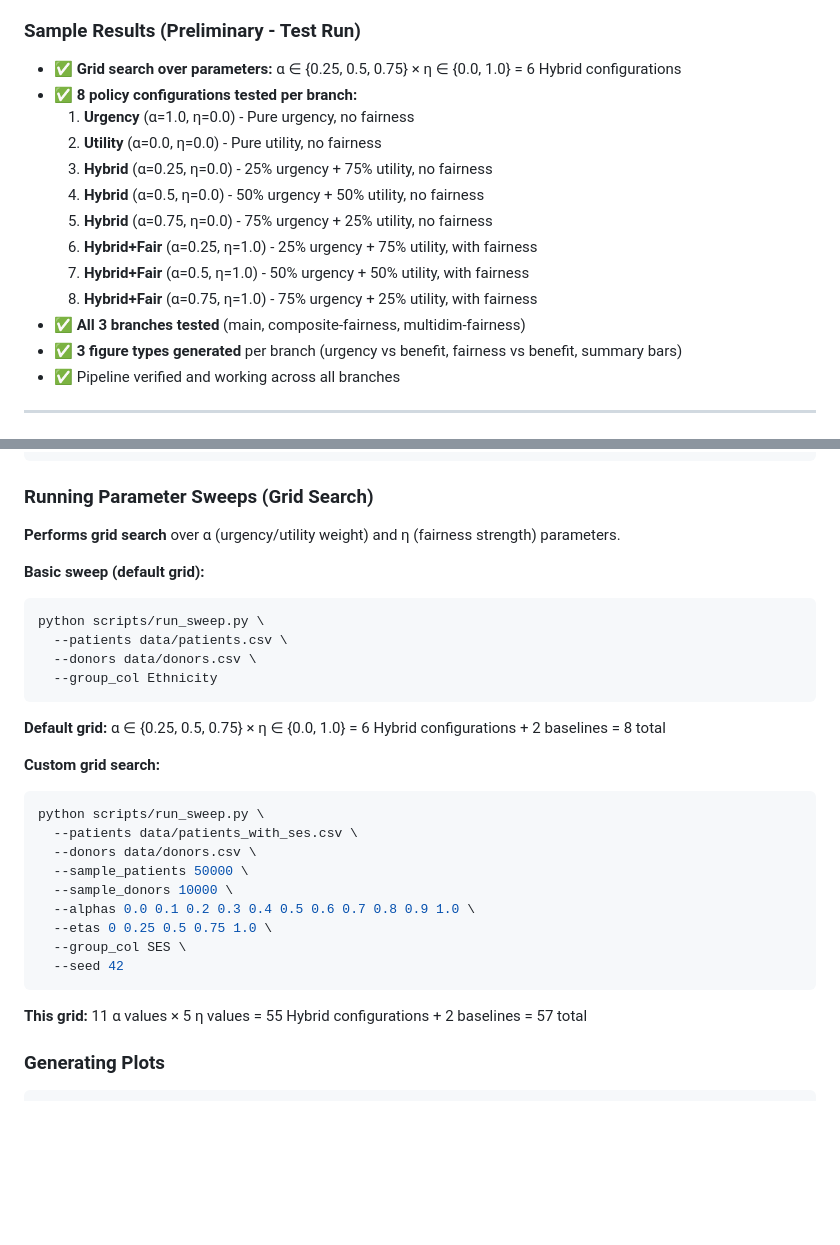
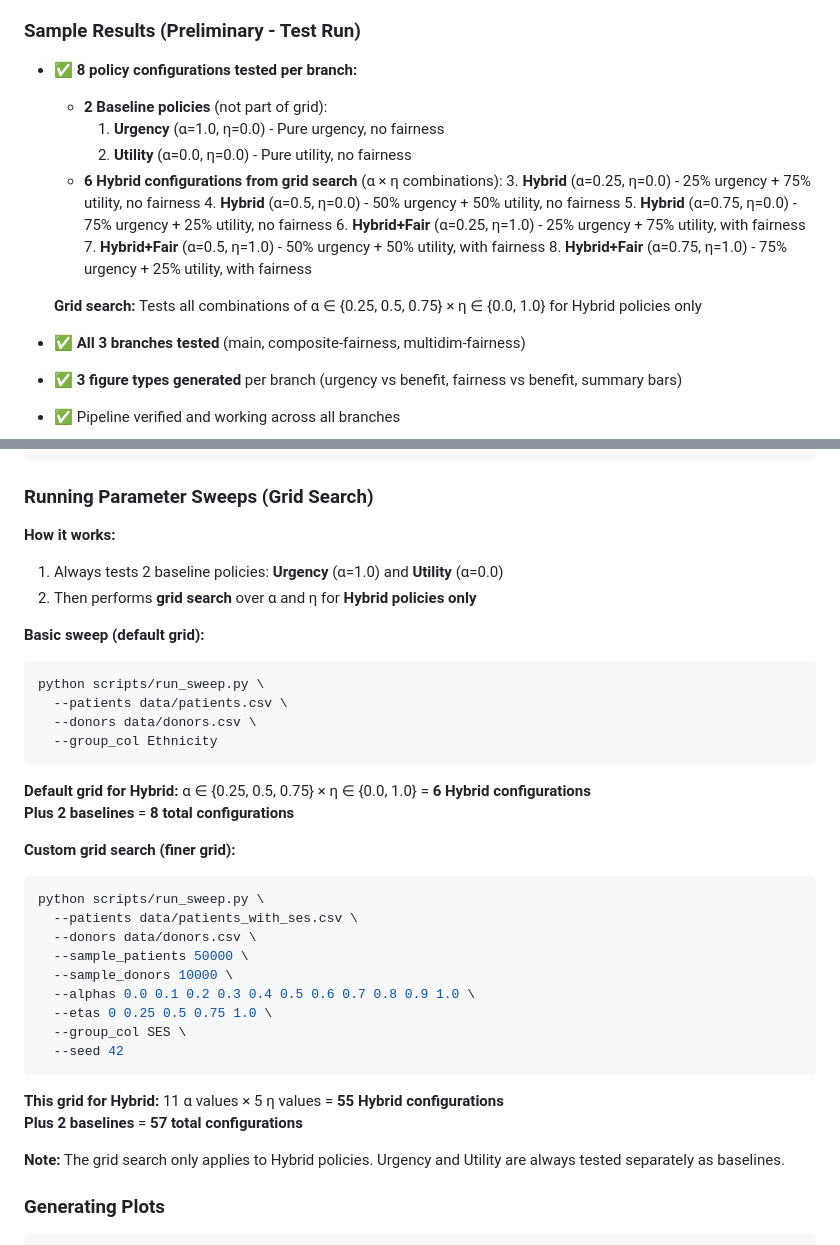
Before and after one commit to kharper2/kidney-allocation-fairness-, a Markdown page: README.md, 2 parts joined by grey strips. Rendered like a GitHub page; blank space fills up the shorter version.

Commit message:
Clarify grid search applies only to Hybrid policies
- Separated baseline policies (Urgency, Utility) from grid search
- Made clear that grid search is only for Hybrid policies
- Shows: 2 baselines + 6 from grid = 8 total
- Added note that baselines are always tested separately

````diff
--- a/README.md
+++ b/README.md
@@ -101,16 +101,19 @@ scripts/
 - Upload or Google Drive options
 
 ### Sample Results (Preliminary - Test Run)
-- ✅ **Grid search over parameters:** α ∈ {0.25, 0.5, 0.75} × η ∈ {0.0, 1.0} = 6 Hybrid configurations
 - ✅ **8 policy configurations tested per branch:**
-  1. **Urgency** (α=1.0, η=0.0) - Pure urgency, no fairness
-  2. **Utility** (α=0.0, η=0.0) - Pure utility, no fairness
-  3. **Hybrid** (α=0.25, η=0.0) - 25% urgency + 75% utility, no fairness
-  4. **Hybrid** (α=0.5, η=0.0) - 50% urgency + 50% utility, no fairness
-  5. **Hybrid** (α=0.75, η=0.0) - 75% urgency + 25% utility, no fairness
-  6. **Hybrid+Fair** (α=0.25, η=1.0) - 25% urgency + 75% utility, with fairness
-  7. **Hybrid+Fair** (α=0.5, η=1.0) - 50% urgency + 50% utility, with fairness
-  8. **Hybrid+Fair** (α=0.75, η=1.0) - 75% urgency + 25% utility, with fairness
+  - **2 Baseline policies** (not part of grid):
+    1. **Urgency** (α=1.0, η=0.0) - Pure urgency, no fairness
+    2. **Utility** (α=0.0, η=0.0) - Pure utility, no fairness
+  - **6 Hybrid configurations from grid search** (α × η combinations):
+    3. **Hybrid** (α=0.25, η=0.0) - 25% urgency + 75% utility, no fairness
+    4. **Hybrid** (α=0.5, η=0.0) - 50% urgency + 50% utility, no fairness
+    5. **Hybrid** (α=0.75, η=0.0) - 75% urgency + 25% utility, no fairness
+    6. **Hybrid+Fair** (α=0.25, η=1.0) - 25% urgency + 75% utility, with fairness
+    7. **Hybrid+Fair** (α=0.5, η=1.0) - 50% urgency + 50% utility, with fairness
+    8. **Hybrid+Fair** (α=0.75, η=1.0) - 75% urgency + 25% utility, with fairness
+
+  **Grid search:** Tests all combinations of α ∈ {0.25, 0.5, 0.75} × η ∈ {0.0, 1.0} for Hybrid policies only
 - ✅ **All 3 branches tested** (main, composite-fairness, multidim-fairness)
 - ✅ **3 figure types generated** per branch (urgency vs benefit, fairness vs benefit, summary bars)
 - ✅ Pipeline verified and working across all branches
@@ -169,7 +172,9 @@ python scripts/add_ses.py \
 
 ### Running Parameter Sweeps (Grid Search)
 
-**Performs grid search** over α (urgency/utility weight) and η (fairness strength) parameters.
+**How it works:**
+1. Always tests 2 baseline policies: **Urgency** (α=1.0) and **Utility** (α=0.0)
+2. Then performs **grid search** over α and η for **Hybrid policies only**
 
 **Basic sweep (default grid):**
 ```bash
@@ -178,9 +183,10 @@ python scripts/run_sweep.py \
   --donors data/donors.csv \
   --group_col Ethnicity
 ```
-**Default grid:** α ∈ {0.25, 0.5, 0.75} × η ∈ {0.0, 1.0} = 6 Hybrid configurations + 2 baselines = 8 total
+**Default grid for Hybrid:** α ∈ {0.25, 0.5, 0.75} × η ∈ {0.0, 1.0} = **6 Hybrid configurations**
+**Plus 2 baselines** = **8 total configurations**
 
-**Custom grid search:**
+**Custom grid search (finer grid):**
 ```bash
 python scripts/run_sweep.py \
   --patients data/patients_with_ses.csv \
@@ -192,7 +198,10 @@ python scripts/run_sweep.py \
   --group_col SES \
   --seed 42
 ```
-**This grid:** 11 α values × 5 η values = 55 Hybrid configurations + 2 baselines = 57 total
+**This grid for Hybrid:** 11 α values × 5 η values = **55 Hybrid configurations**
+**Plus 2 baselines** = **57 total configurations**
+
+**Note:** The grid search only applies to Hybrid policies. Urgency and Utility are always tested separately as baselines.
 
 ### Generating Plots
 
````
